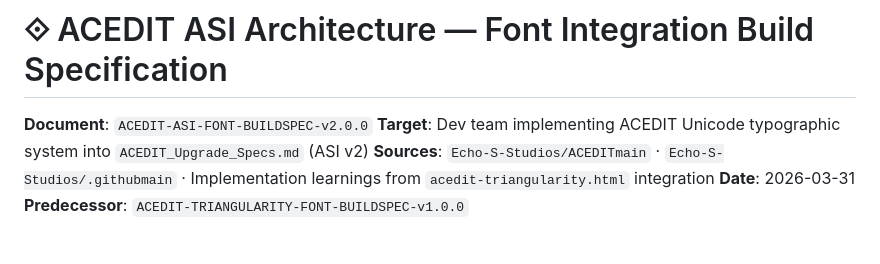
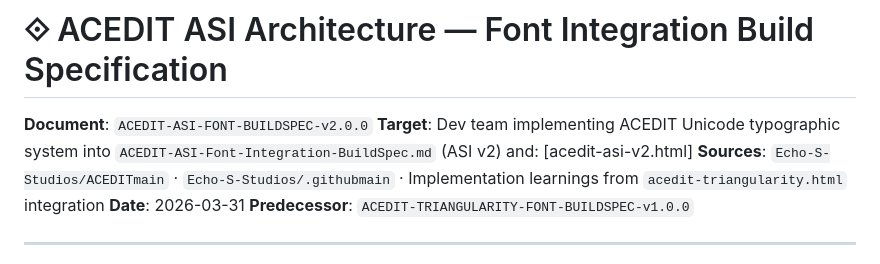
Before and after one commit to Echo-S-Studios/.github, a Markdown page: ACEDIT-ASI-Font-Integration-BuildSpec.md, the part around the change. Drawn GitHub-style.

Commit message:
Update buildspec target to reference correct integration files
The ACEDIT-ASI-Font-Integration-BuildSpec v2.0.0 now correctly
references both acedit-asi-v2.html and itself as target files,
replacing the outdated ACEDIT_Upgrade_Specs.md reference.

https://claude.ai/code/session_01SpMoJcfPMXKQKouFaaVkcK

```diff
--- a/ACEDIT-ASI-Font-Integration-BuildSpec.md
+++ b/ACEDIT-ASI-Font-Integration-BuildSpec.md
@@ -1,7 +1,7 @@
 # ⟐ ACEDIT ASI Architecture — Font Integration Build Specification
 
 **Document**: `ACEDIT-ASI-FONT-BUILDSPEC-v2.0.0`
-**Target**: Dev team implementing ACEDIT Unicode typographic system into `ACEDIT_Upgrade_Specs.md` (ASI v2)
+**Target**: Dev team implementing ACEDIT Unicode typographic system into `ACEDIT-ASI-Font-Integration-BuildSpec.md` (ASI v2) and: [acedit-asi-v2.html]
 **Sources**: `Echo-S-Studios/ACEDITmain` · `Echo-S-Studios/.githubmain` · Implementation learnings from `acedit-triangularity.html` integration
 **Date**: 2026-03-31
 **Predecessor**: `ACEDIT-TRIANGULARITY-FONT-BUILDSPEC-v1.0.0`
```
